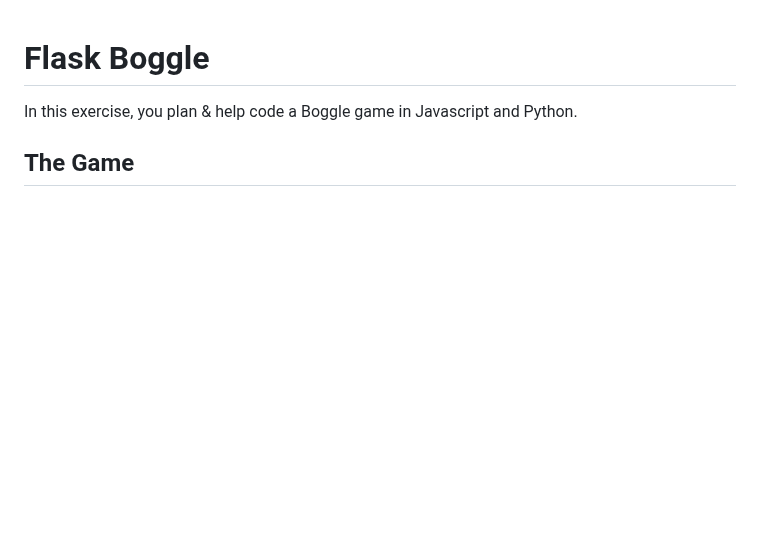
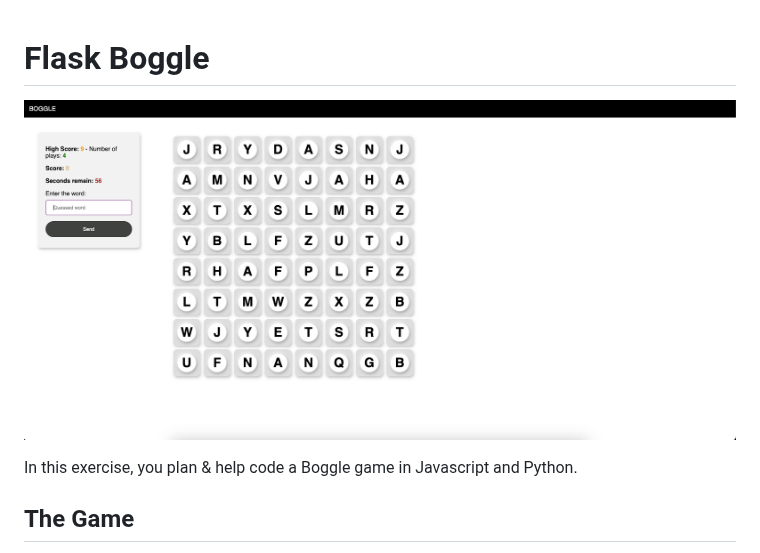
Before and after one commit to Doumbiasoft/springboard-flask-boggle, a Markdown page: README.md, the part around the change. Rendered like a GitHub page; blank space fills up the shorter version.

Commit message:
Adding illustration image on the readme

```diff
--- a/README.md
+++ b/README.md
@@ -1,4 +1,6 @@
 # Flask Boggle
+
+![alt boggle](https://github.com/Doumbiasoft/springboard-flask-boggle/blob/main/boggle.jpg)
 
 In this exercise, you plan & help code a Boggle game in Javascript and Python.
 
```
